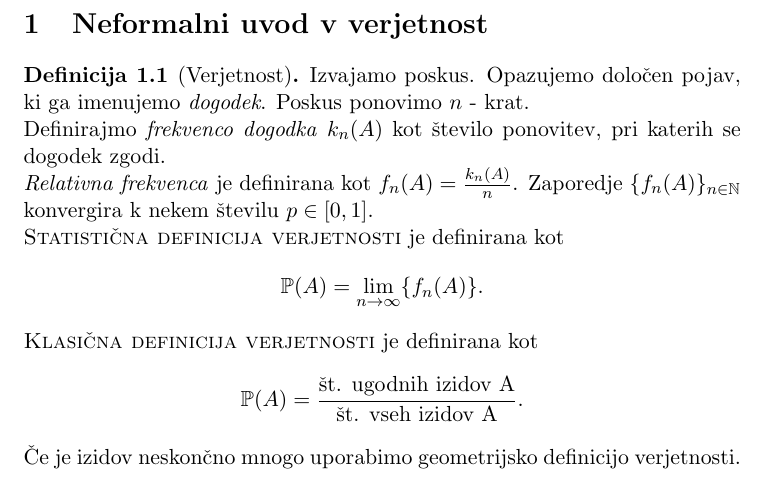
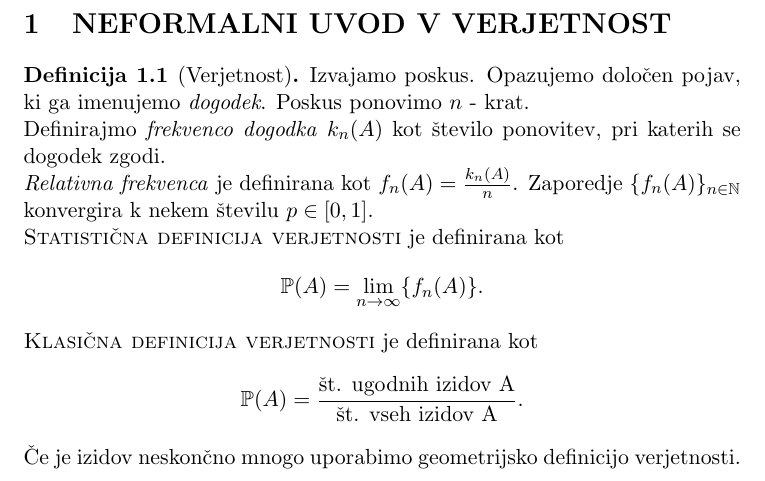
Before and after one commit to oskarvavtar/Verjetnost-1, a LaTeX document (VER1 - definicije, trditve, izreki.tex): part of page 3 of 3, cut at the place of the change. Compiled offline with pdfLaTeX.

Commit message:
Spremenil naslov prvega poglavja v velike začetnice

```diff
--- a/VER1 - definicije, trditve, izreki.tex
+++ b/VER1 - definicije, trditve, izreki.tex
@@ -23,7 +23,7 @@
 \tableofcontents
 \pagebreak
 
-\section{Neformalni uvod v verjetnost}
+\section{NEFORMALNI UVOD V VERJETNOST}
 
 \begin{definicija}[Verjetnost]
 
```
